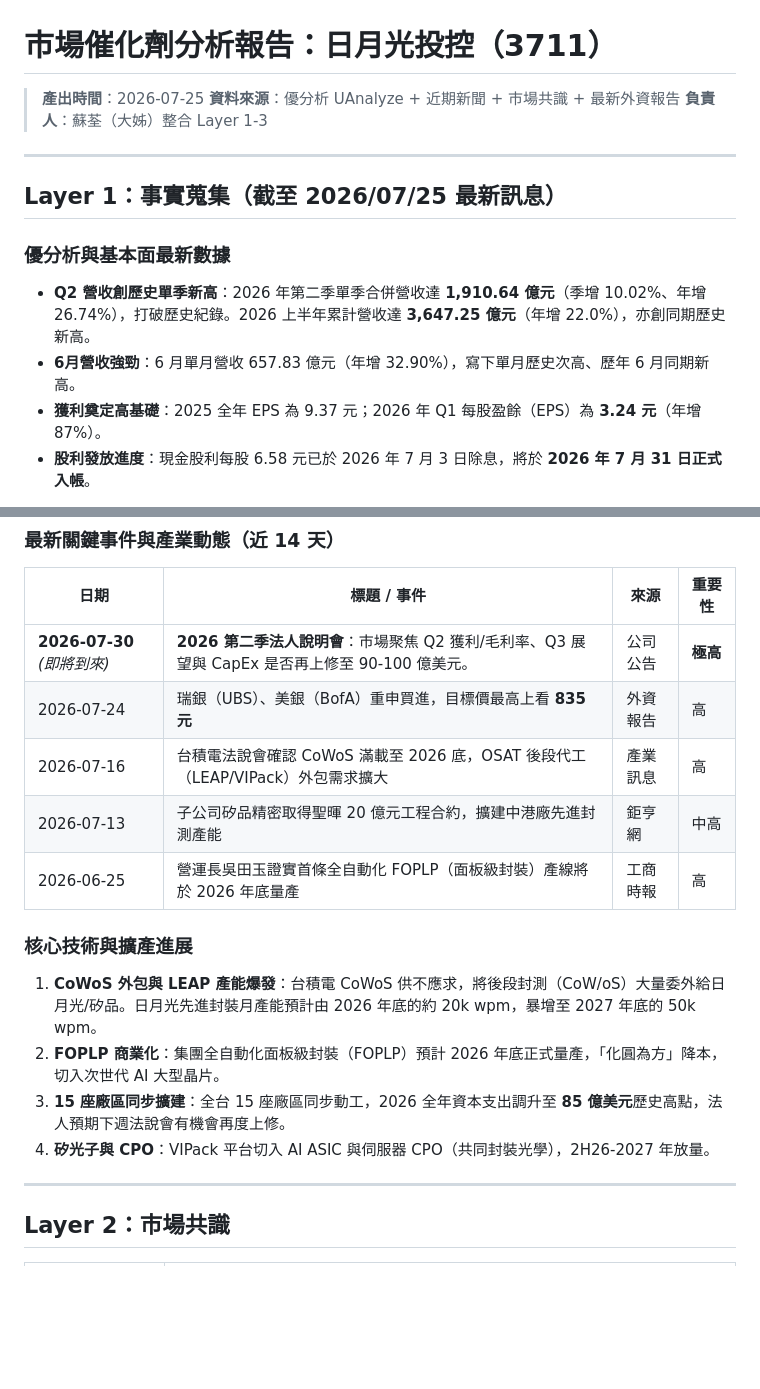
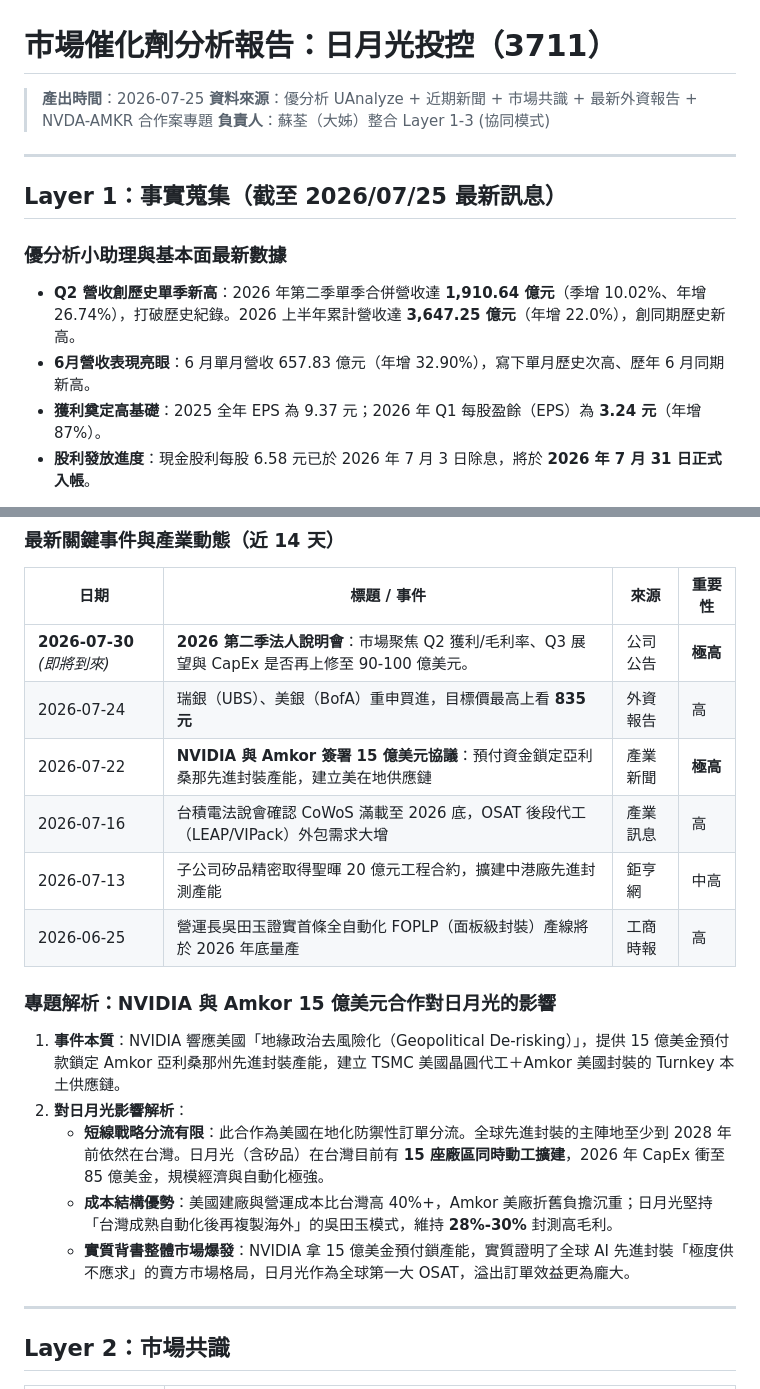
Before and after one commit to MasonLee3721/kiro-notes, a Markdown page: market-catalyst/日月光投控(3711)_20260725.md, 2 parts joined by grey strips. GitHub-like rendering; blank space fills up the shorter version.

Commit message:
add: 日月光投控(3711) 協同市場催化劑報告(含NVDA-AMKR專題) 20260725

```diff
--- a/market-catalyst/日月光投控(3711)_20260725.md
+++ b/market-catalyst/日月光投控(3711)_20260725.md
@@ -1,16 +1,16 @@
 # 市場催化劑分析報告：日月光投控（3711）
 
 > **產出時間**：2026-07-25
-> **資料來源**：優分析 UAnalyze + 近期新聞 + 市場共識 + 最新外資報告
-> **負責人**：蘇荃（大姊）整合 Layer 1-3
+> **資料來源**：優分析 UAnalyze + 近期新聞 + 市場共識 + 最新外資報告 + NVDA-AMKR 合作案專題
+> **負責人**：蘇荃（大姊）整合 Layer 1-3 (協同模式)
 
 ---
 
 ## Layer 1：事實蒐集（截至 2026/07/25 最新訊息）
 
-### 優分析與基本面最新數據
-- **Q2 營收創歷史單季新高**：2026 年第二季單季合併營收達 **1,910.64 億元**（季增 10.02%、年增 26.74%），打破歷史紀錄。2026 上半年累計營收達 **3,647.25 億元**（年增 22.0%），亦創同期歷史新高。
-- **6月營收強勁**：6 月單月營收 657.83 億元（年增 32.90%），寫下單月歷史次高、歷年 6 月同期新高。
+### 優分析小助理與基本面最新數據
+- **Q2 營收創歷史單季新高**：2026 年第二季單季合併營收達 **1,910.64 億元**（季增 10.02%、年增 26.74%），打破歷史紀錄。2026 上半年累計營收達 **3,647.25 億元**（年增 22.0%），創同期歷史新高。
+- **6月營收表現亮眼**：6 月單月營收 657.83 億元（年增 32.90%），寫下單月歷史次高、歷年 6 月同期新高。
 - **獲利奠定高基礎**：2025 全年 EPS 為 9.37 元；2026 年 Q1 每股盈餘（EPS）為 **3.24 元**（年增 87%）。
 - **股利發放進度**：現金股利每股 6.58 元已於 2026 年 7 月 3 日除息，將於 **2026 年 7 月 31 日正式入帳**。
 
@@ -19,15 +19,17 @@
 |------|------------|------|--------|
 | **2026-07-30** *(即將到來)* | **2026 第二季法人說明會**：市場聚焦 Q2 獲利/毛利率、Q3 展望與 CapEx 是否再上修至 90-100 億美元。 | 公司公告 | **極高** |
 | 2026-07-24 | 瑞銀（UBS）、美銀（BofA）重申買進，目標價最高上看 **835 元** | 外資報告 | 高 |
-| 2026-07-16 | 台積電法說會確認 CoWoS 滿載至 2026 底，OSAT 後段代工（LEAP/VIPack）外包需求擴大 | 產業訊息 | 高 |
+| 2026-07-22 | **NVIDIA 與 Amkor 簽署 15 億美元協議**：預付資金鎖定亞利桑那先進封裝產能，建立美在地供應鏈 | 產業新聞 | **極高** |
+| 2026-07-16 | 台積電法說會確認 CoWoS 滿載至 2026 底，OSAT 後段代工（LEAP/VIPack）外包需求大增 | 產業訊息 | 高 |
 | 2026-07-13 | 子公司矽品精密取得聖暉 20 億元工程合約，擴建中港廠先進封測產能 | 鉅亨網 | 中高 |
 | 2026-06-25 | 營運長吳田玉證實首條全自動化 FOPLP（面板級封裝）產線將於 2026 年底量產 | 工商時報 | 高 |
 
-### 核心技術與擴產進展
-1. **CoWoS 外包與 LEAP 產能爆發**：台積電 CoWoS 供不應求，將後段封測（CoW/oS）大量委外給日月光/矽品。日月光先進封裝月產能預計由 2026 年底的約 20k wpm，暴增至 2027 年底的 50k wpm。
-2. **FOPLP 商業化**：集團全自動化面板級封裝（FOPLP）預計 2026 年底正式量產，「化圓為方」降本，切入次世代 AI 大型晶片。
-3. **15 座廠區同步擴建**：全台 15 座廠區同步動工，2026 全年資本支出調升至 **85 億美元**歷史高點，法人預期下週法說會有機會再度上修。
-4. **矽光子與 CPO**：VIPack 平台切入 AI ASIC 與伺服器 CPO（共同封裝光學），2H26-2027 年放量。
+### 專題解析：NVIDIA 與 Amkor 15 億美元合作對日月光的影響
+1. **事件本質**：NVIDIA 響應美國「地緣政治去風險化（Geopolitical De-risking）」，提供 15 億美金預付款鎖定 Amkor 亞利桑那州先進封裝產能，建立 TSMC 美國晶圓代工＋Amkor 美國封裝的 Turnkey 本土供應鏈。
+2. **對日月光影響解析**：
+   - **短線戰略分流有限**：此合作為美國在地化防禦性訂單分流。全球先進封裝的主陣地至少到 2028 年前依然在台灣。日月光（含矽品）在台灣目前有 **15 座廠區同時動工擴建**，2026 年 CapEx 衝至 85 億美金，規模經濟與自動化極強。
+   - **成本結構優勢**：美國建廠與營運成本比台灣高 40%+，Amkor 美廠折舊負擔沉重；日月光堅持「台灣成熟自動化後再複製海外」的吳田玉模式，維持 **28%-30%** 封測高毛利。
+   - **實質背書整體市場爆發**：NVIDIA 拿 15 億美金預付鎖產能，實質證明了全球 AI 先進封裝「極度供不應求」的賣方市場格局，日月光作為全球第一大 OSAT，溢出訂單效益更為龐大。
 
 ---
 
```
Also changed, not shown: other parts of market-catalyst/日月光投控(3711)_20260725.md (+3 -2 lines).
